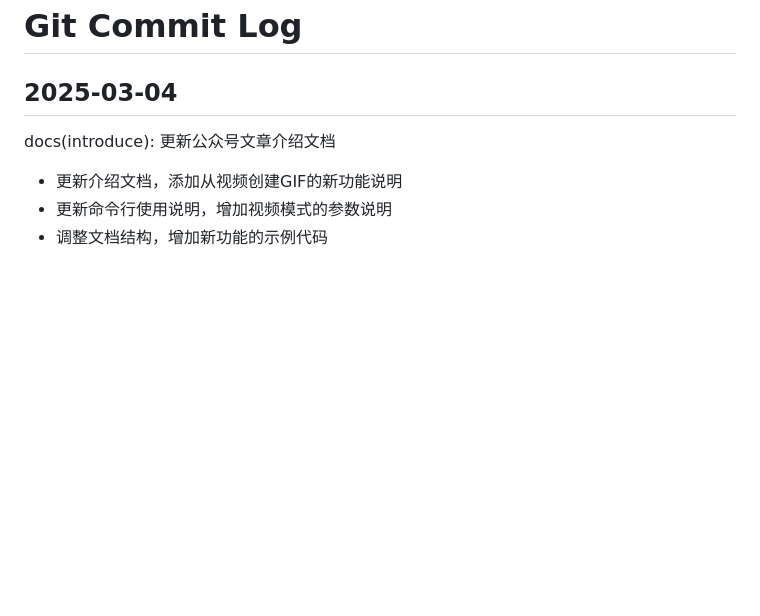
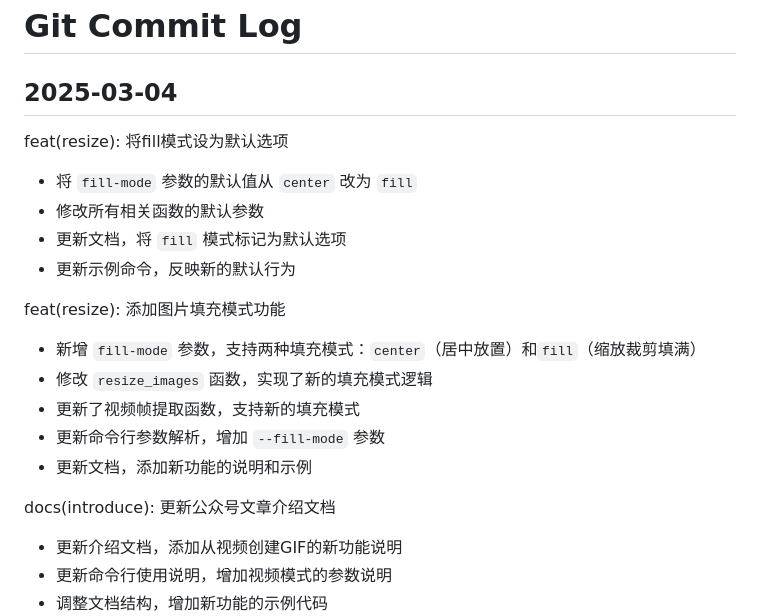
Before and after one commit to xmx0632/gifmaker, a Markdown page: gitlog.md, the part around the change. Drawn GitHub-style; blank space fills up the shorter version.

```diff
--- a/gitlog.md
+++ b/gitlog.md
@@ -1,6 +1,21 @@
 # Git Commit Log
 
 ## 2025-03-04
+feat(resize): 将fill模式设为默认选项
+
+- 将 `fill-mode` 参数的默认值从 `center` 改为 `fill`
+- 修改所有相关函数的默认参数
+- 更新文档，将 `fill` 模式标记为默认选项
+- 更新示例命令，反映新的默认行为
+
+feat(resize): 添加图片填充模式功能
+
+- 新增 `fill-mode` 参数，支持两种填充模式：`center`（居中放置）和`fill`（缩放裁剪填满）
+- 修改 `resize_images` 函数，实现了新的填充模式逻辑
+- 更新了视频帧提取函数，支持新的填充模式
+- 更新命令行参数解析，增加 `--fill-mode` 参数
+- 更新文档，添加新功能的说明和示例
+
 docs(introduce): 更新公众号文章介绍文档
 
 - 更新介绍文档，添加从视频创建GIF的新功能说明
```
Also changed, not shown: doc/introduce.md (+39 -1 lines), doc/images/centered.gif (added), doc/images/filled.gif (added), doc/images/video_clip.gif (added), 4 other files.
